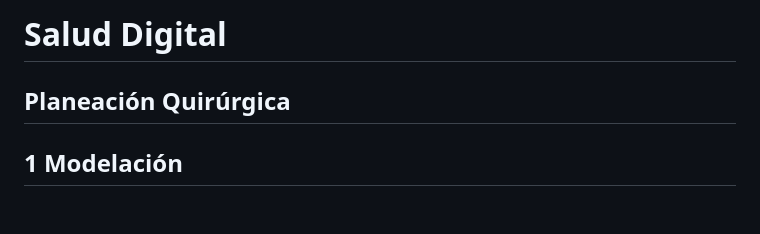
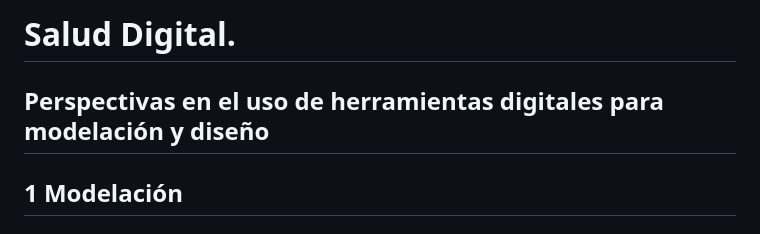
Before and after one commit to oicampo-uao/oicampo-uao.github.io, a Markdown page: academics/digital-health.md, the part around the change. GitHub-like rendering.

```diff
--- a/academics/digital-health.md
+++ b/academics/digital-health.md
@@ -1,5 +1,5 @@
-# Salud Digital
-## Planeación Quirúrgica
+# Salud Digital.
+## Perspectivas en el uso de herramientas digitales para modelación y diseño
 ## 1 Modelación
 ### [1.1 El proyecto Visible Human](https://www.nlm.nih.gov/research/visible/photos.html)
 - El Visible Human Project (VHP) se basa en la digitalización de tres cadáveres.
```
